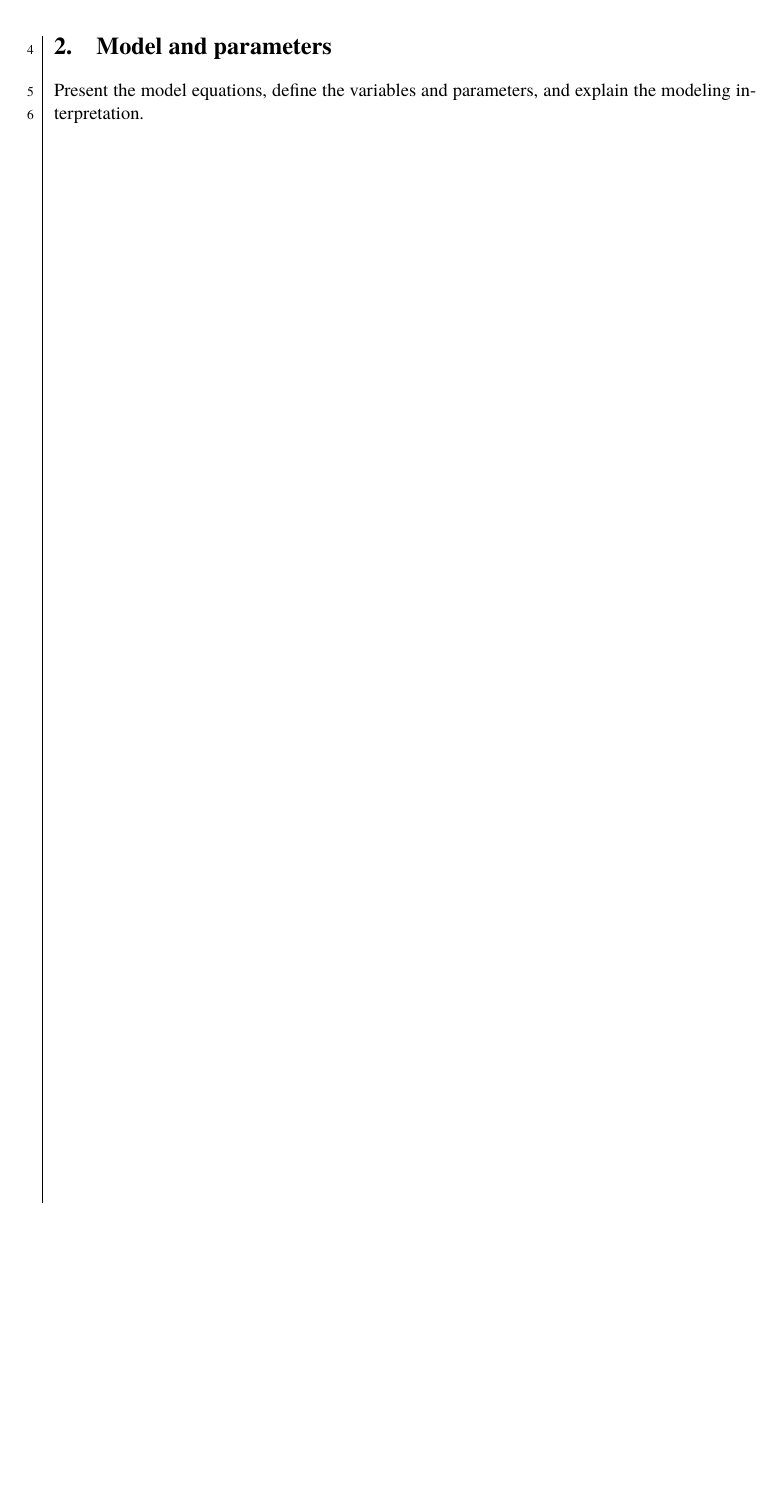
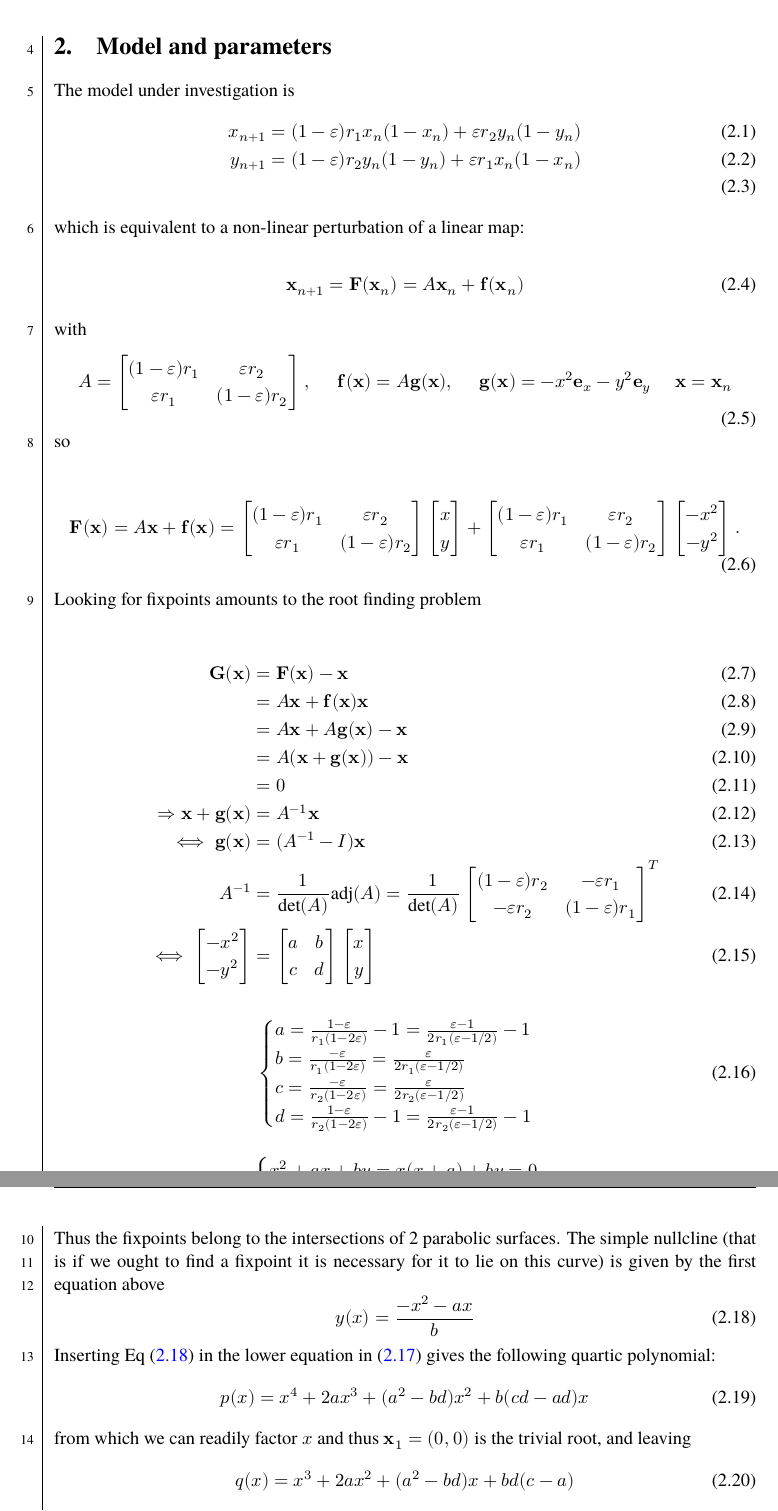
Before and after one commit to dragonesk22/MOCS, a LaTeX document (reports/L1/src/main.tex, which reads reports/L1/src/texfiles/preamble.tex, reports/L1/src/texfiles/theory.tex): part of page 4 of 10 before the commit and two parts of pages 4 and 5 of 11 after it, the two joined at a grey line, cut so that both start at the same text, the shorter picture padded with empty space. Compiled offline with XeLaTeX; a missing font is replaced by an installed copy or a similar font.

Commit message:
added fixed point theory

```diff
--- a/reports/L1/src/texfiles/preamble.tex
+++ b/reports/L1/src/texfiles/preamble.tex
@@ -7,6 +7,8 @@
   bottom=2.54cm,
   left=3.8cm,
   right=2.54cm]{geometry}
+\usepackage{parskip}
+\usepackage{url}
 
 % =========================
 % FONT (LuaLaTeX)
@@ -35,6 +37,10 @@
 \usepackage{bm}
 \usepackage{mathtools}
 
+% Graphs
+\usepackage{tikz}
+\usetikzlibrary{arrows.meta, positioning, calc}
+
 % =========================
 % GRAPHICS / FIGURES
 % =========================
@@ -47,6 +53,8 @@
   labelfont=bf]{caption}
 \usepackage{subcaption}
 
+\newfloat{listing}{htbp}{lol}
+\floatname{listing}{Listing}
 % =========================
 % COLORS / BOXES
 % =========================
--- a/reports/L1/src/texfiles/theory.tex
+++ b/reports/L1/src/texfiles/theory.tex
@@ -1,2 +1,119 @@
 \section{Model and parameters}
-Present the model equations, define the variables and parameters, and explain the modeling interpretation.
+The model under investigation is
+\begin{align}
+	x_{n+1} &= (1-\varepsilon)r_1 x_n(1 - x_n) + \varepsilon r_2 y_n(1-y_n)\\
+	y_{n+1} &= (1-\varepsilon)r_2 y_n(1 - y_n) + \varepsilon r_1 x_n(1-x_n)\\
+\end{align}
+which is equivalent to a non-linear perturbation of a linear map:
+
+\begin{equation}
+	\symbf{x}_{n+1} = \symbf{F}(\symbf{x}_n) = A \symbf{x}_n + \symbf{f}(\symbf{x}_n)
+\end{equation}
+
+
+with
+\begin{equation}
+	A =
+    \begin{bmatrix}
+			(1-\varepsilon)r_1 & \varepsilon r_2\\
+			\varepsilon r_1 & (1- \varepsilon)r_2
+    \end{bmatrix},
+		\hspace{5mm}
+		\symbf{f}(\symbf{x}) = A \symbf{g}(\symbf{x}),
+		\hspace{5mm}
+	\symbf{g}(\symbf{x}) = -x^2 \symbf{e}_x - y^2 \symbf{e}_y
+		\hspace{5mm}
+	\symbf{x} = \symbf{x}_n
+\end{equation}
+so
+
+\begin{equation}
+\symbf{F}(\symbf{x}) =
+		A \symbf{x} +
+		\symbf{f}(\symbf{x})
+		=
+		\begin{bmatrix}
+			(1-\varepsilon)r_1 & \varepsilon r_2\\
+			\varepsilon r_1 & (1- \varepsilon)r_2
+    \end{bmatrix}
+		\begin{bmatrix}
+			x\\
+			y
+    \end{bmatrix}
+		+
+		\begin{bmatrix}
+			(1-\varepsilon)r_1 & \varepsilon r_2\\
+			\varepsilon r_1 & (1- \varepsilon)r_2
+    \end{bmatrix}
+		\begin{bmatrix}
+			-x^2\\
+			-y^2
+    \end{bmatrix}.
+\end{equation}
+
+Looking for fixpoints amounts to the root finding problem
+
+\begin{align}
+	\symbf{G}(\symbf{x}) &= \symbf{F}(\symbf{x}) - \symbf{x} \\
+											 &= A \symbf{x} +\symbf{f}(\symbf{x}) \symbf{x}\\
+											 &= A \symbf{x} + A \symbf{g}(\symbf{x}) -\symbf{x}\\
+											 &= A(\symbf{x} + \symbf{g}(\symbf{x})) - \symbf{x} \\
+											 &= 0\\
+	\Rightarrow \symbf{x} + \symbf{g}(\symbf{x}) &= A^{-1}\symbf{x}\\
+	\iff \symbf{g}(\symbf{x}) &= (A^{-1} - I)\symbf{x}\\
+	A^{-1} &= \frac{1}{\det(A)}{\textrm{adj}}(A) =
+	\frac{1}{\det(A)}
+	\begin{bmatrix}
+		(1-\varepsilon)r_2 & -\varepsilon r_1\\
+		-\varepsilon r_2 & (1-\varepsilon) r_1
+	\end{bmatrix}^T
+	\\
+	\iff
+	\begin{bmatrix}
+		-x^2\\
+		-y^2
+	\end{bmatrix}
+	&=
+	\begin{bmatrix}
+		a & b\\
+		c & d
+	\end{bmatrix}
+	\begin{bmatrix}
+		x\\
+		y
+	\end{bmatrix}
+\end{align}
+
+\begin{equation}
+	\begin{cases}
+		a = \frac{1-\varepsilon}{r_1(1-2\varepsilon)}-1 = \frac{\varepsilon - 1}{2r_1(\varepsilon - 1/2)}-1\\
+		b = \frac{-\varepsilon}{r_1(1-2\varepsilon)} = \frac{\varepsilon}{2r_1(\varepsilon - 1/2)}\\
+		c = \frac{-\varepsilon}{r_2(1-2\varepsilon)} = \frac{\varepsilon}{2r_2(\varepsilon - 1/2)}\\
+		d = \frac{1-\varepsilon}{r_2(1-2\varepsilon)} -1 = \frac{\varepsilon - 1}{2r_2(\varepsilon - 1/2)}-1
+	\end{cases}
+	\label{eq:system}
+\end{equation}
+
+\begin{equation}
+	\begin{cases}
+		x^2 + ax + by = x(x+a) + by = 0\\
+		y^2 + cx + dy = cx + y(y+d) = 0
+	\end{cases}
+	\label{eq:system}
+\end{equation}
+
+Thus the fixpoints belong to the intersections of 2 parabolic surfaces. The simple nullcline (that is if we ought to find a fixpoint it
+is necessary for it to lie on this curve) is given by the first equation above
+\begin{equation}
+	y(x) = \frac{-x^2-ax}{b}
+	\label{eq:nullcline}
+\end{equation}
+Inserting Eq (\ref{eq:nullcline}) in the lower equation in (\ref{eq:system}) gives the following quartic polynomial:
+\begin{equation}
+	p(x) = x^4 + 2a x^3 + (a^2 - bd)x^2 + b(cd - ad)x
+\end{equation}
+from which we can readily factor $x$ and thus $\symbf{x}_1 = (0, 0)$ is the trivial root, and leaving
+\begin{equation}
+	q(x) = x^3 + 2a x^2 + (a^2 - bd)x + bd(c - a)
+\end{equation}
+since $\deg(q) = 3$ and $y(x)$ one-to-one for $b\neq 0$ then we can at most have 4 fixed points.
```
Also changed, not shown: reports/L1/src/texfiles/fixed_points_theory.tex (added, +1 -0 lines).
